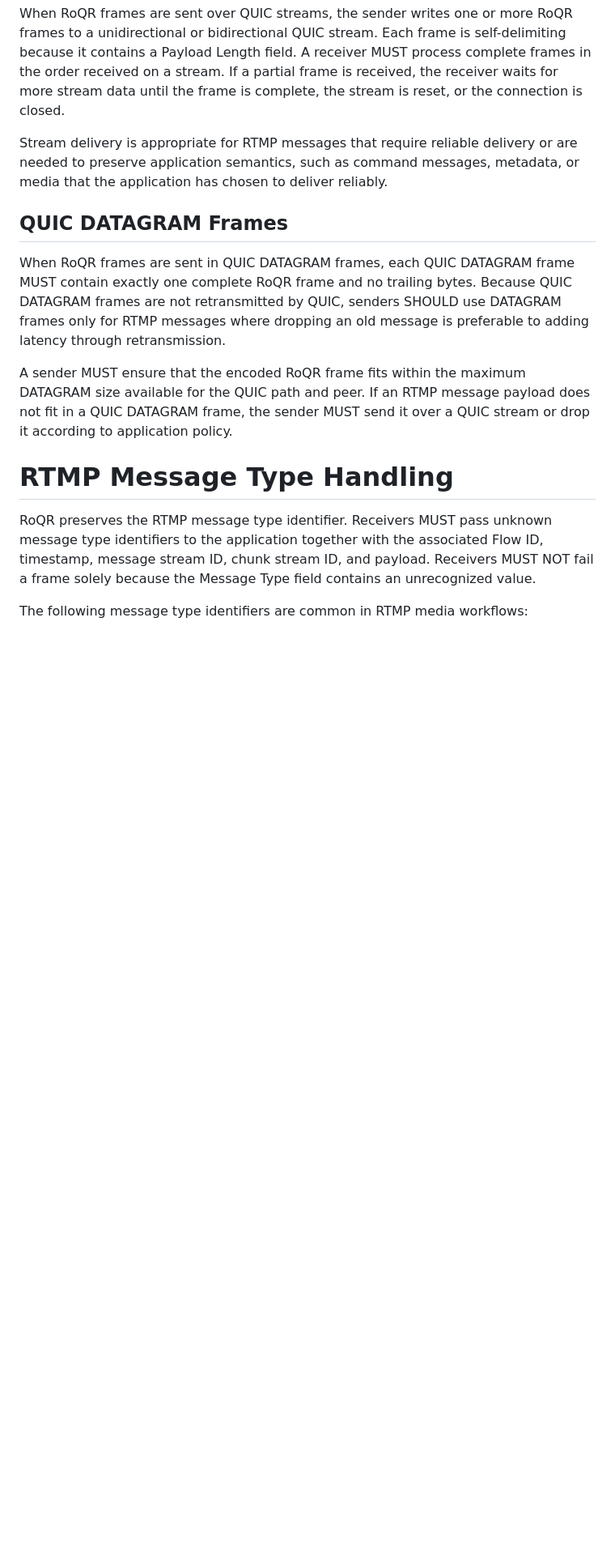
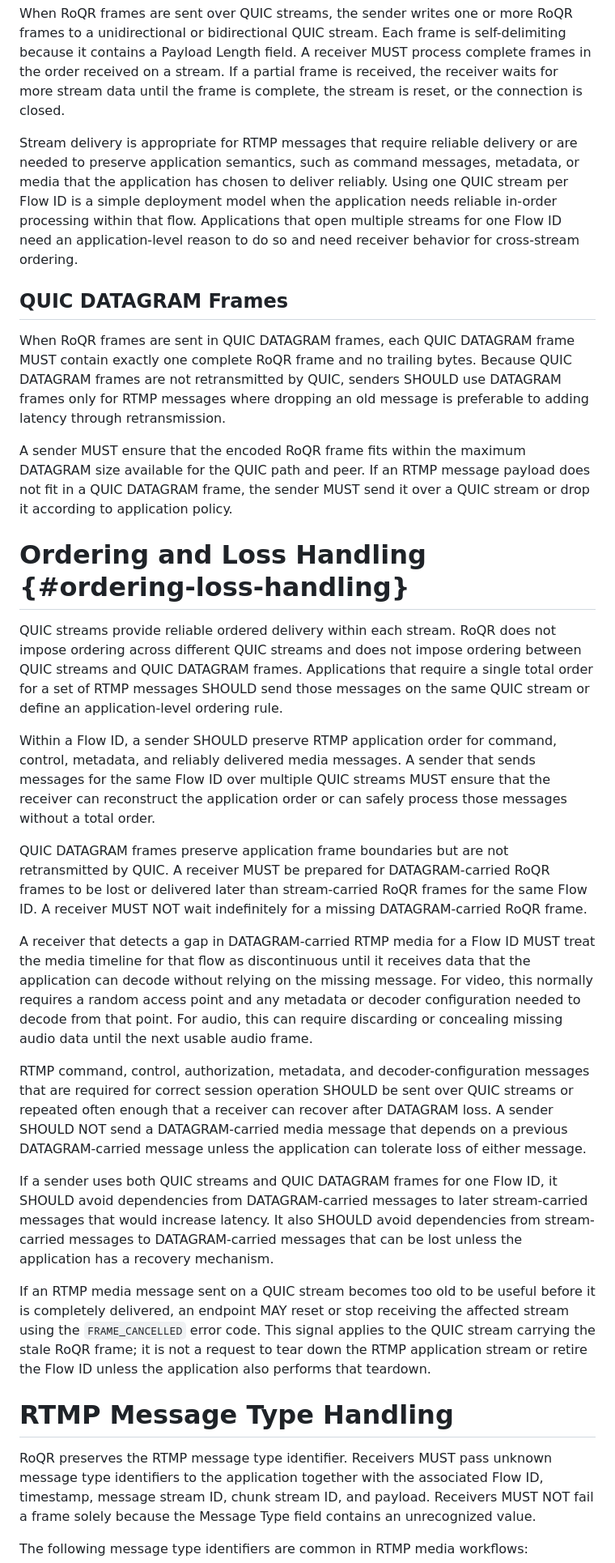
Before and after one commit to mondain/roqr, a Markdown page: draft-gregoire-rtmp-over-quic.md, the part around one of its changes. Shown at 81% size. Rendered like a GitHub page; blank space fills up the shorter version.

Commit message:
Specify RoQR ordering and loss handling

```diff
--- a/draft-gregoire-rtmp-over-quic.md
+++ b/draft-gregoire-rtmp-over-quic.md
@@ -354,6 +354,10 @@ complete, the stream is reset, or the connection is closed.
 Stream delivery is appropriate for RTMP messages that require reliable delivery
 or are needed to preserve application semantics, such as command messages,
 metadata, or media that the application has chosen to deliver reliably.
+Using one QUIC stream per Flow ID is a simple deployment model when the
+application needs reliable in-order processing within that flow.  Applications
+that open multiple streams for one Flow ID need an application-level reason to
+do so and need receiver behavior for cross-stream ordering.
 
 ## QUIC DATAGRAM Frames
 
@@ -367,6 +371,53 @@ A sender MUST ensure that the encoded RoQR frame fits within the maximum
 DATAGRAM size available for the QUIC path and peer.  If an RTMP message payload
 does not fit in a QUIC DATAGRAM frame, the sender MUST send it over a QUIC
 stream or drop it according to application policy.
+
+# Ordering and Loss Handling {#ordering-loss-handling}
+
+QUIC streams provide reliable ordered delivery within each stream.  RoQR does
+not impose ordering across different QUIC streams and does not impose ordering
+between QUIC streams and QUIC DATAGRAM frames.  Applications that require a
+single total order for a set of RTMP messages SHOULD send those messages on the
+same QUIC stream or define an application-level ordering rule.
+
+Within a Flow ID, a sender SHOULD preserve RTMP application order for command,
+control, metadata, and reliably delivered media messages.  A sender that sends
+messages for the same Flow ID over multiple QUIC streams MUST ensure that the
+receiver can reconstruct the application order or can safely process those
+messages without a total order.
+
+QUIC DATAGRAM frames preserve application frame boundaries but are not
+retransmitted by QUIC.  A receiver MUST be prepared for DATAGRAM-carried RoQR
+frames to be lost or delivered later than stream-carried RoQR frames for the
+same Flow ID.  A receiver MUST NOT wait indefinitely for a missing
+DATAGRAM-carried RoQR frame.
+
+A receiver that detects a gap in DATAGRAM-carried RTMP media for a Flow ID MUST
+treat the media timeline for that flow as discontinuous until it receives data
+that the application can decode without relying on the missing message.  For
+video, this normally requires a random access point and any metadata or decoder
+configuration needed to decode from that point.  For audio, this can require
+discarding or concealing missing audio data until the next usable audio frame.
+
+RTMP command, control, authorization, metadata, and decoder-configuration
+messages that are required for correct session operation SHOULD be sent over
+QUIC streams or repeated often enough that a receiver can recover after
+DATAGRAM loss.  A sender SHOULD NOT send a DATAGRAM-carried media message that
+depends on a previous DATAGRAM-carried message unless the application can
+tolerate loss of either message.
+
+If a sender uses both QUIC streams and QUIC DATAGRAM frames for one Flow ID, it
+SHOULD avoid dependencies from DATAGRAM-carried messages to later
+stream-carried messages that would increase latency.  It also SHOULD avoid
+dependencies from stream-carried messages to DATAGRAM-carried messages that can
+be lost unless the application has a recovery mechanism.
+
+If an RTMP media message sent on a QUIC stream becomes too old to be useful
+before it is completely delivered, an endpoint MAY reset or stop receiving the
+affected stream using the `FRAME_CANCELLED` error code.  This signal applies to
+the QUIC stream carrying the stale RoQR frame; it is not a request to tear down
+the RTMP application stream or retire the Flow ID unless the application also
+performs that teardown.
 
 # RTMP Message Type Handling
 
```
Also changed, not shown: other parts of draft-gregoire-rtmp-over-quic.md (+2 -1 lines).
